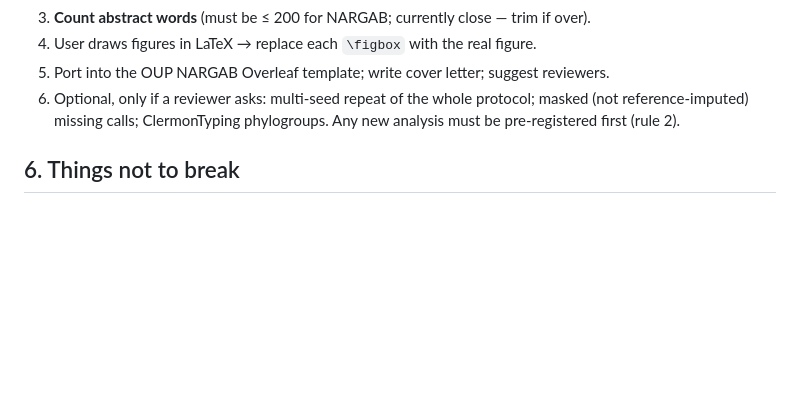
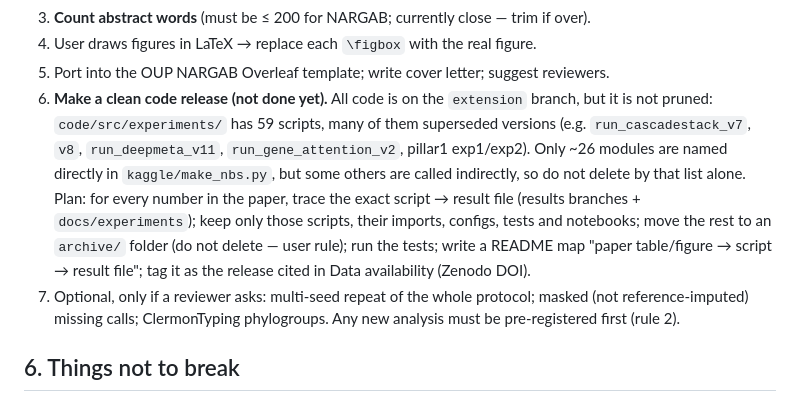
Before and after one commit to FaiazPronoy/TriLens-AMR, a Markdown page: handoff.md, the part around the change. Drawn GitHub-style; blank space fills up the shorter version.

Commit message:
Handoff: add the clean code release task
Co-Authored-By: Claude Opus 5.5 <noreply@anthropic.com>
Claude-Session: https://claude.ai/code/session_014QU3N17n6LRMkLqTPJLPrh

```diff
--- a/handoff.md
+++ b/handoff.md
@@ -164,7 +164,16 @@ Pre-registered (nAP, cluster bootstrap):
 3. **Count abstract words** (must be ≤ 200 for NARGAB; currently close — trim if over).
 4. User draws figures in LaTeX → replace each `\figbox` with the real figure.
 5. Port into the OUP NARGAB Overleaf template; write cover letter; suggest reviewers.
-6. Optional, only if a reviewer asks: multi-seed repeat of the whole protocol; masked (not
+6. **Make a clean code release (not done yet).** All code is on the `extension` branch, but it
+   is not pruned: `code/src/experiments/` has 59 scripts, many of them superseded versions
+   (e.g. `run_cascadestack_v7`, `v8`, `run_deepmeta_v11`, `run_gene_attention_v2`, pillar1
+   exp1/exp2). Only ~26 modules are named directly in `kaggle/make_nbs.py`, but some others are
+   called indirectly, so do not delete by that list alone. Plan: for every number in the paper,
+   trace the exact script → result file (results branches + `docs/experiments`); keep only those
+   scripts, their imports, configs, tests and notebooks; move the rest to an `archive/` folder (do
+   not delete — user rule); run the tests; write a README map "paper table/figure → script →
+   result file"; tag it as the release cited in Data availability (Zenodo DOI).
+7. Optional, only if a reviewer asks: multi-seed repeat of the whole protocol; masked (not
    reference-imputed) missing calls; ClermonTyping phylogroups. Any new analysis must be
    pre-registered first (rule 2).
 
```
